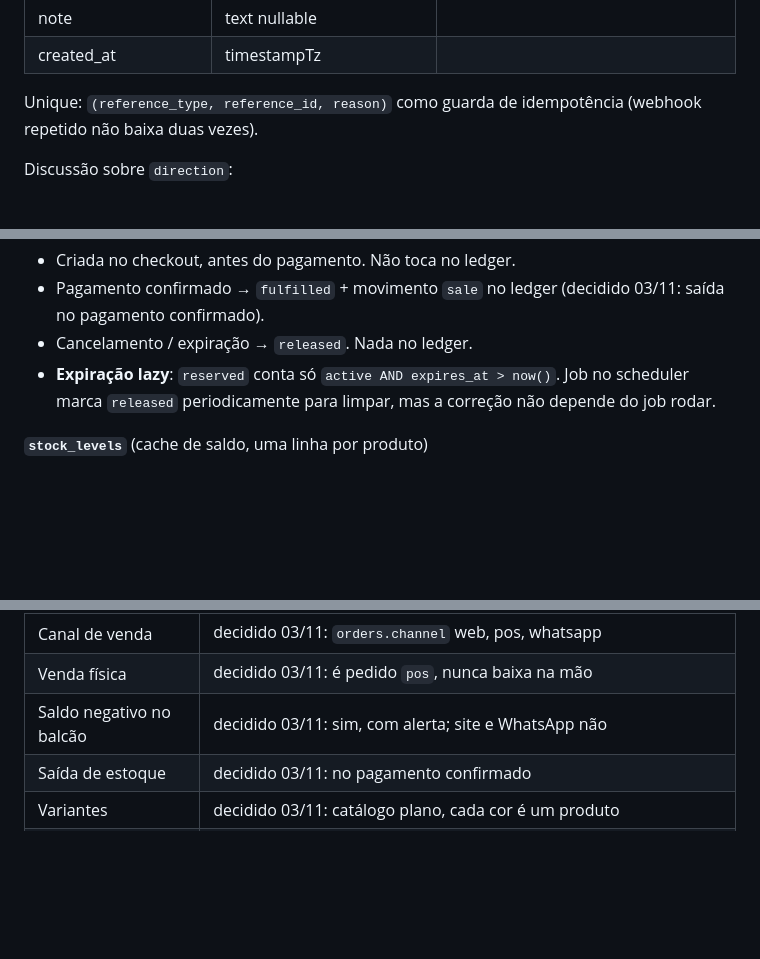
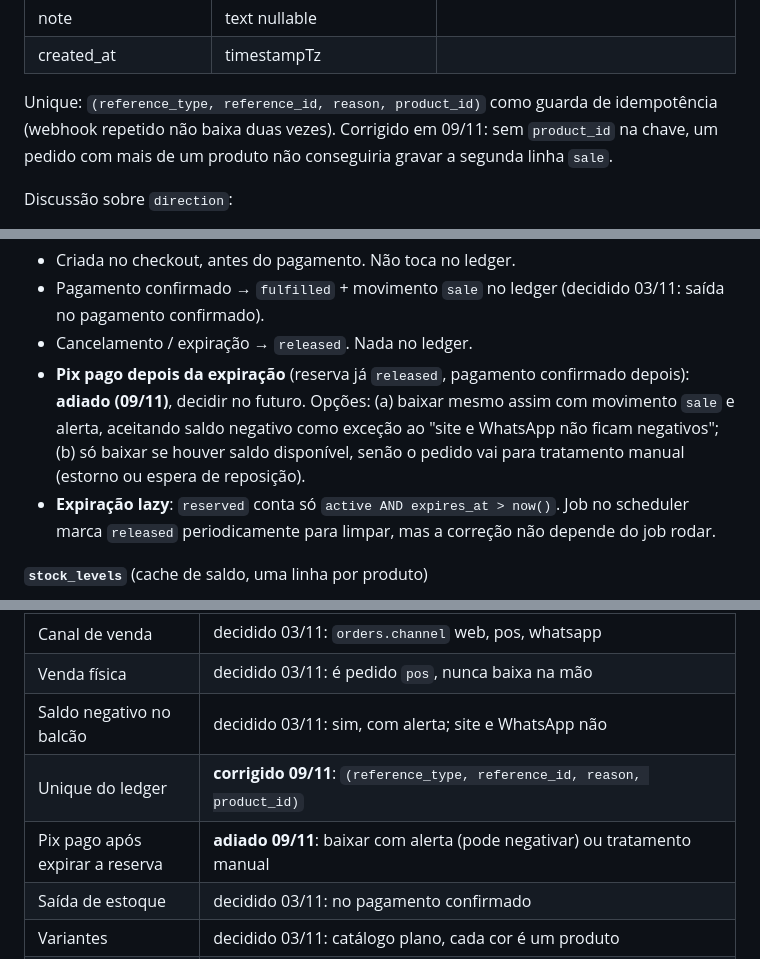
Before and after one commit to nathocosta/vevey, a Markdown page: docs/MODELAGEM_LARAVEL_ADR.md, 3 parts joined by grey strips. GitHub-like rendering; blank space fills up the shorter version.

Commit message:
docs: corrigir unique do ledger e registrar Pix pago apos expiracao como adiado

```diff
--- a/docs/MODELAGEM_LARAVEL_ADR.md
+++ b/docs/MODELAGEM_LARAVEL_ADR.md
@@ -122,7 +122,8 @@ Se aparecer um segundo local, adiciona `location_id` nas tabelas e, se precisar,
 | note | text nullable | |
 | created_at | timestampTz | |
 
-Unique: `(reference_type, reference_id, reason)` como guarda de idempotência (webhook repetido não baixa duas vezes).
+Unique: `(reference_type, reference_id, reason, product_id)` como guarda de idempotência (webhook repetido não baixa duas vezes).
+Corrigido em 09/11: sem `product_id` na chave, um pedido com mais de um produto não conseguiria gravar a segunda linha `sale`.
 
 Discussão sobre `direction`:
 - Pergunta: não é mais legível ter `qty_in`/`qty_out` em vez de qty negativa? Resposta: duas colunas criam
@@ -145,6 +146,9 @@ Discussão sobre `direction`:
 - Criada no checkout, antes do pagamento. Não toca no ledger.
 - Pagamento confirmado → `fulfilled` + movimento `sale` no ledger (decidido 03/11: saída no pagamento confirmado).
 - Cancelamento / expiração → `released`. Nada no ledger.
+- **Pix pago depois da expiração** (reserva já `released`, pagamento confirmado depois): **adiado (09/11)**, decidir no futuro. Opções:
+  (a) baixar mesmo assim com movimento `sale` e alerta, aceitando saldo negativo como exceção ao "site e WhatsApp não ficam
+  negativos"; (b) só baixar se houver saldo disponível, senão o pedido vai para tratamento manual (estorno ou espera de reposição).
 - **Expiração lazy**: `reserved` conta só `active AND expires_at > now()`. Job no scheduler marca `released`
   periodicamente para limpar, mas a correção não depende do job rodar.
 
@@ -391,6 +395,8 @@ Regra que fica: pedido nasce sempre pelo mesmo serviço, seja a origem o site, u
 | Canal de venda | decidido 03/11: `orders.channel` web, pos, whatsapp |
 | Venda física | decidido 03/11: é pedido `pos`, nunca baixa na mão |
 | Saldo negativo no balcão | decidido 03/11: sim, com alerta; site e WhatsApp não |
+| Unique do ledger | **corrigido 09/11**: `(reference_type, reference_id, reason, product_id)` |
+| Pix pago após expirar a reserva | **adiado 09/11**: baixar com alerta (pode negativar) ou tratamento manual |
 | Saída de estoque | decidido 03/11: no pagamento confirmado |
 | Variantes | decidido 03/11: catálogo plano, cada cor é um produto |
 | Filtro por cor e tipo | decidido 03/11: atributos genéricos; busca por texto com GIN |
```
